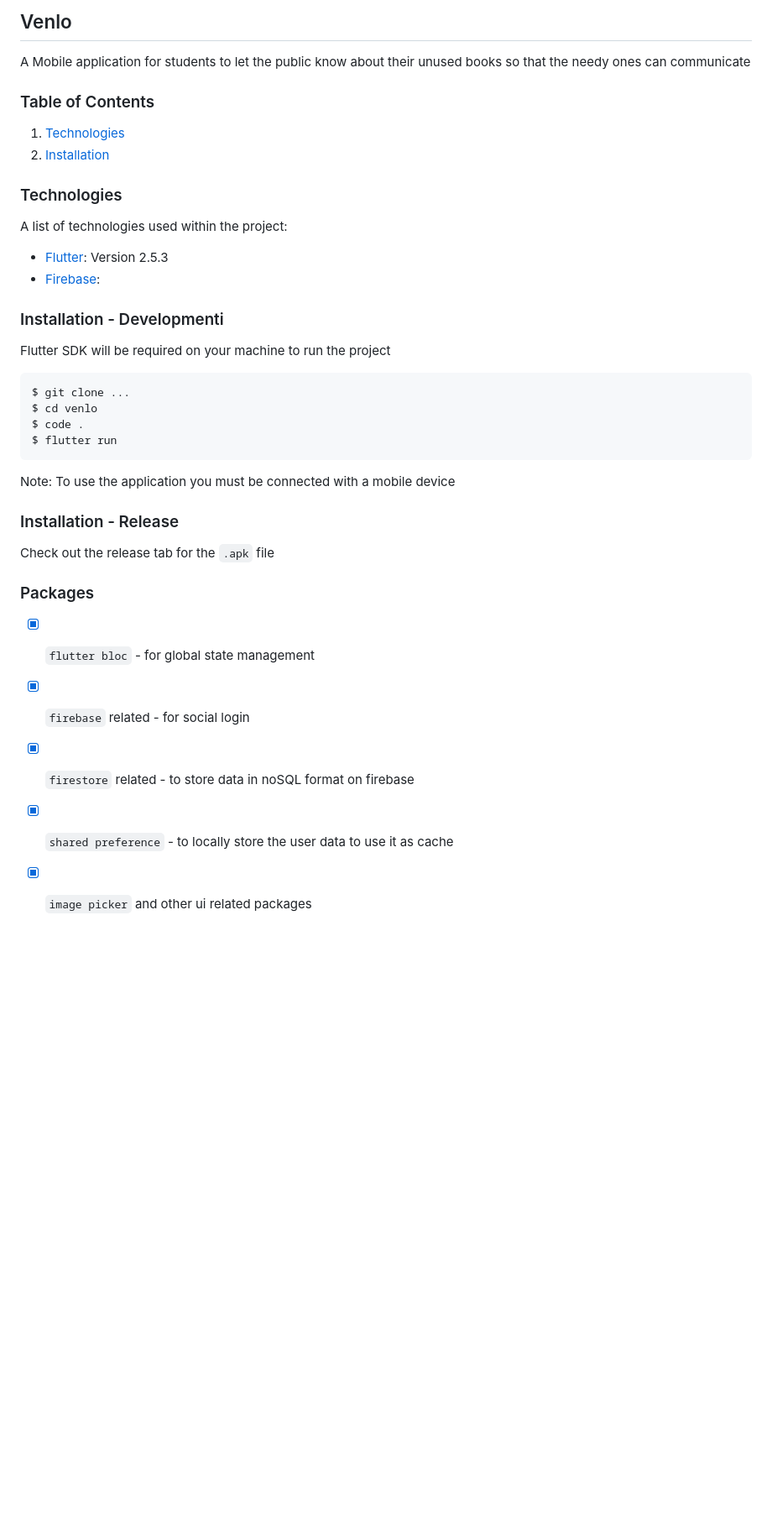
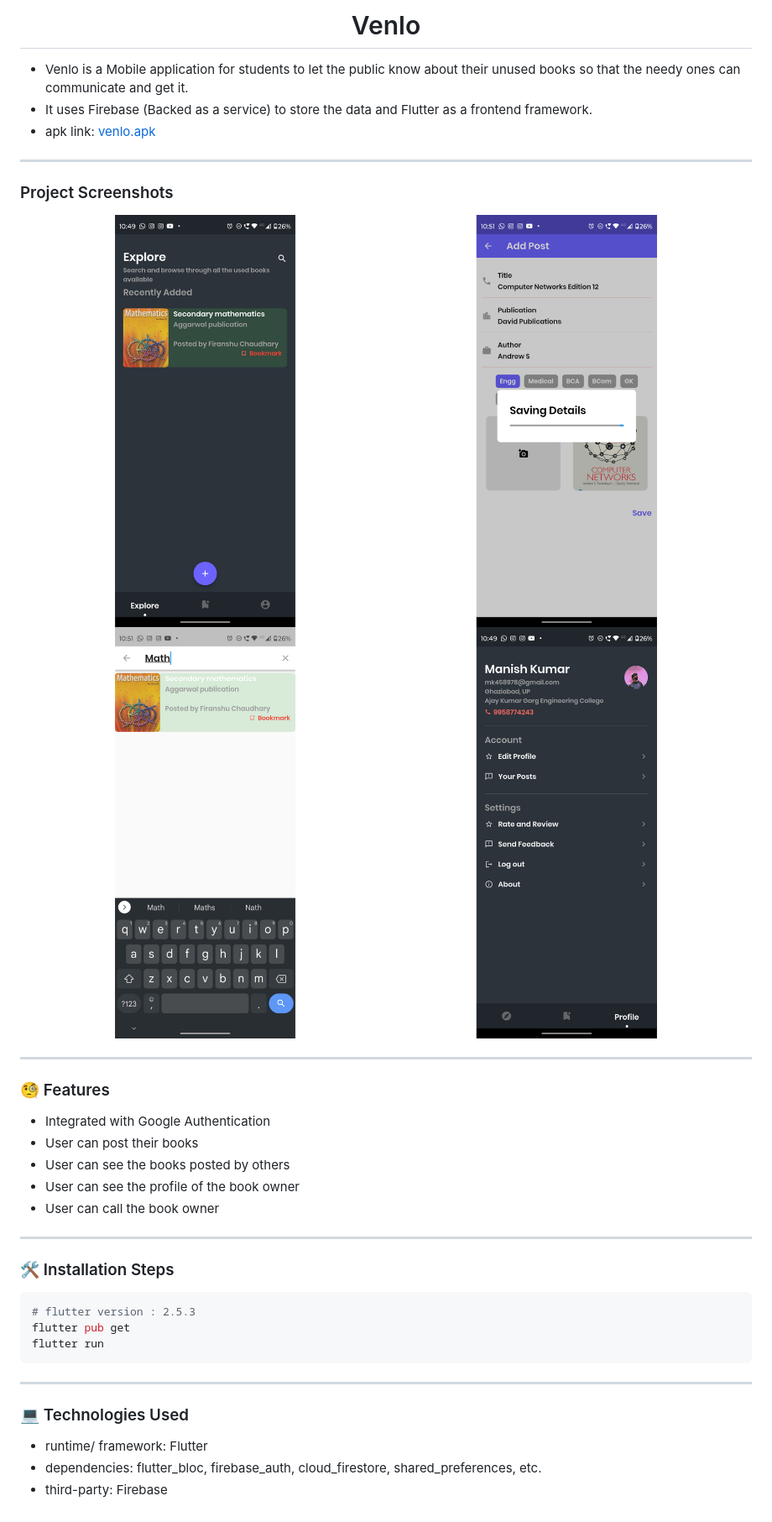
Before and after one commit to mannnish/venlo, a Markdown page: README.md, the part around the change. Shown at 84% size. Rendered like a GitHub page; pictures changed too: assets/post-build/merge1.png (added), assets/post-build/merge2.png (added); blank space fills up the shorter version.

````diff
--- a/README.md
+++ b/README.md
@@ -1,36 +1,38 @@
-## Venlo
-A Mobile application for students to let the public know about their unused books so that the needy ones can communicate
+<h1 align="center" id="title">Venlo</h1>
+
+- Venlo is a Mobile application for students to let the public know about their unused books so that the needy ones can communicate and get it.
+- It uses Firebase (Backed as a service) to store the data and Flutter as a frontend framework.
+- apk link: [venlo.apk](./assets/post-build/venlo.apk)
+
+---
+
+### Project Screenshots
+
+<img src="./assets/post-build/merge1.png">
+<img src="./assets/post-build/merge2.png">
+
+---
+
+### 🧐 Features
+- Integrated with Google Authentication
+- User can post their books
+- User can see the books posted by others
+- User can see the profile of the book owner
+- User can call the book owner
+
+---
+
+### 🛠️ Installation Steps
+```sh
+# flutter version : 2.5.3
+flutter pub get
+flutter run
+```
+
+---
 
 
-### Table of Contents
-1. [Technologies](#technologies)
-2. [Installation](#installation)
-
-
-### Technologies
-A list of technologies used within the project:
-* [Flutter](https://flutter.dev/): Version 2.5.3
-* [Firebase](https://firebase.google.com/):
-
-
-### Installation - Developmenti
-Flutter SDK will be required on your machine to run the project
-```
-$ git clone ...
-$ cd venlo
-$ code .
-$ flutter run
-```
-Note: To use the application you must be connected with a mobile device
-
-
-### Installation - Release
-Check out the release tab for the `.apk` file
-
-
-### Packages
-- [x] `flutter bloc` - for global state management
-- [x] `firebase` related - for social login
-- [x] `firestore` related - to store data in noSQL format on firebase
-- [x] `shared preference` - to locally store the user data to use it as cache
-- [x] `image picker` and other ui related packages
+### 💻 Technologies Used
+- runtime/ framework: Flutter
+- dependencies: flutter_bloc, firebase_auth, cloud_firestore, shared_preferences, etc.
+- third-party: Firebase
````
Also changed, not shown: assets/post-build/Screenshot_20230125-224914.png (added), assets/post-build/Screenshot_20230125-224921.png (added), assets/post-build/Screenshot_20230125-225110.png (added), assets/post-build/Screenshot_20230125-225146.png (added), 1 other file.
